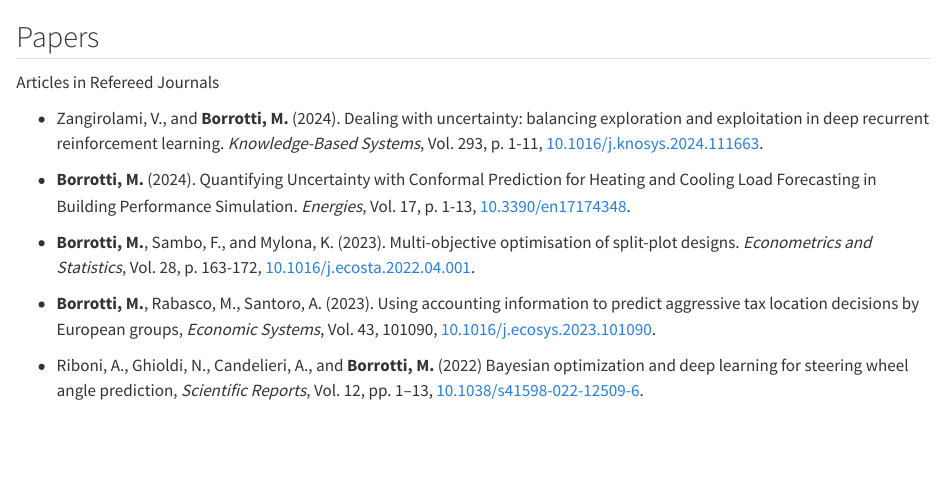
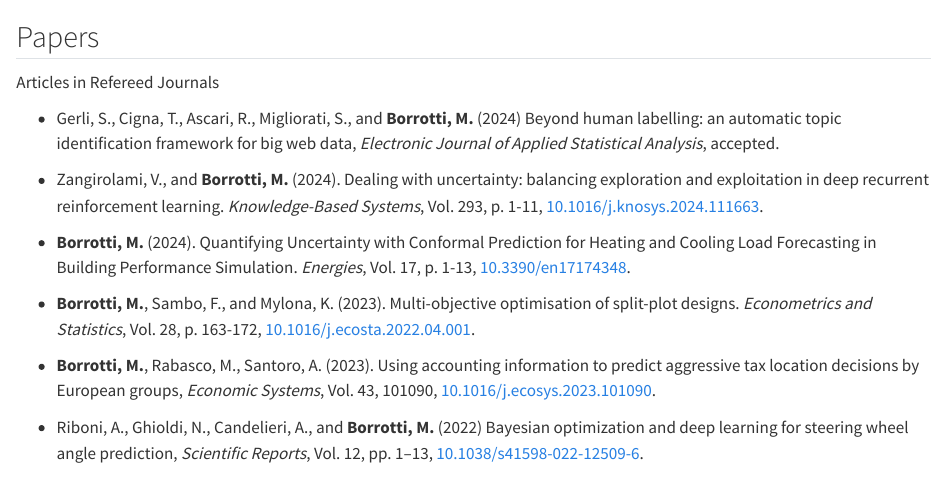
Before and after one commit to matteoborrotti/matteoborrotti.github.io, a Quarto document (papers.qmd): the page in a window 1100 px wide, from its top. Rendered offline with R 4.5, knitr and Pandoc in place of Quarto, with nearby package versions.

Commit message:
add EJASA

```diff
--- a/papers.qmd
+++ b/papers.qmd
@@ -2,7 +2,9 @@
 
 [Articles in Refereed Journals]{.blue}
 
--   Zangirolami, V., and **Borrotti, M.** (2024). Dealing with uncertainty: balancing exploration and exploitation in deep recurrent reinforcement learning. *Knowledge-Based Systems*, Vol. 293, p. 1-11, [10.1016/j.knosys.2024.111663](https://dx.doi.org/10.1016/j.knosys.2024.111663).
+- Gerli, S., Cigna, T., Ascari, R., Migliorati, S., and **Borrotti, M.** (2024) Beyond human labelling: an automatic topic identification framework for big web data, *Electronic Journal of Applied Statistical Analysis*, accepted.
+
+- Zangirolami, V., and **Borrotti, M.** (2024). Dealing with uncertainty: balancing exploration and exploitation in deep recurrent reinforcement learning. *Knowledge-Based Systems*, Vol. 293, p. 1-11, [10.1016/j.knosys.2024.111663](https://dx.doi.org/10.1016/j.knosys.2024.111663).
 
 -   **Borrotti, M.** (2024). Quantifying Uncertainty with Conformal Prediction for Heating and Cooling Load Forecasting in Building Performance Simulation. *Energies*, Vol. 17, p. 1-13, [10.3390/en17174348](https://dx.doi.org/10.3390/en17174348).
 
```
